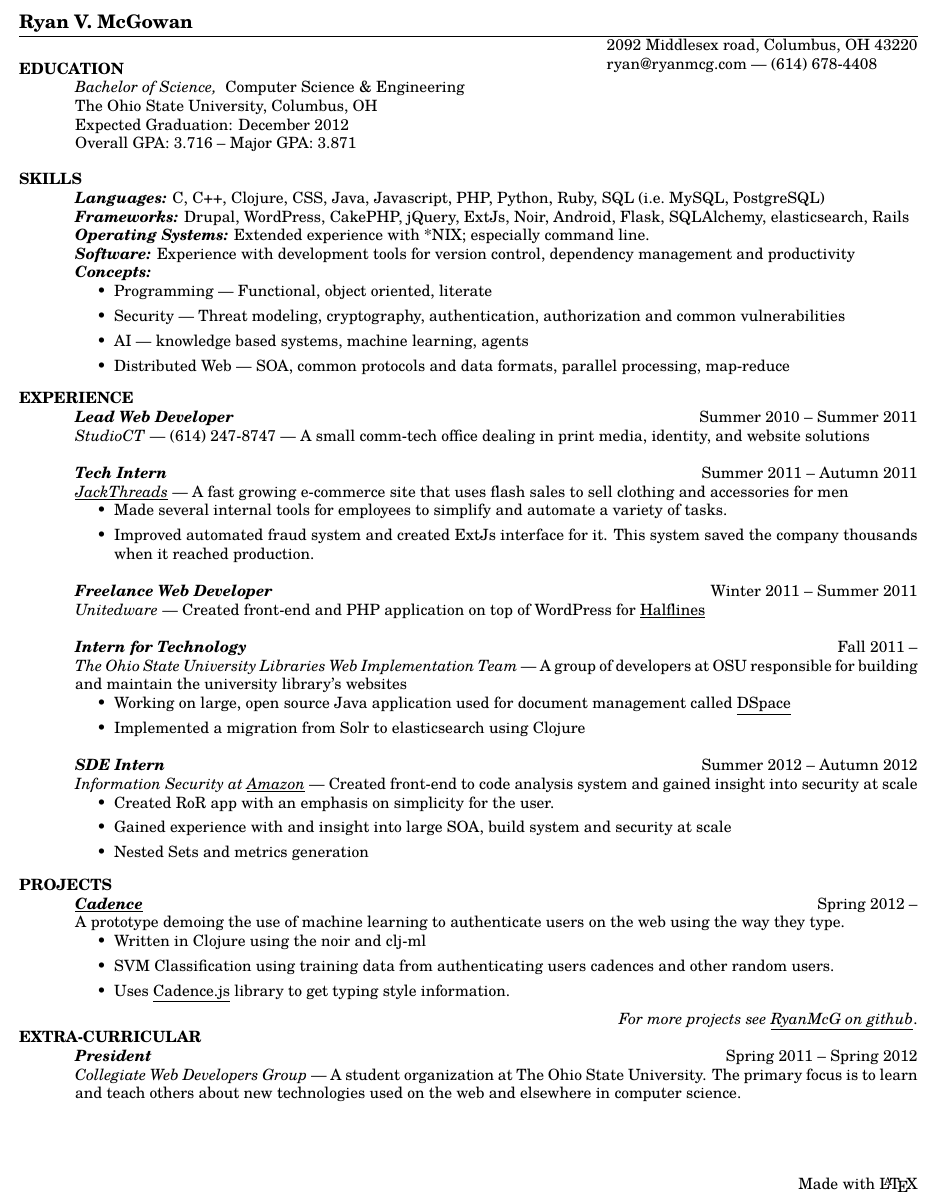
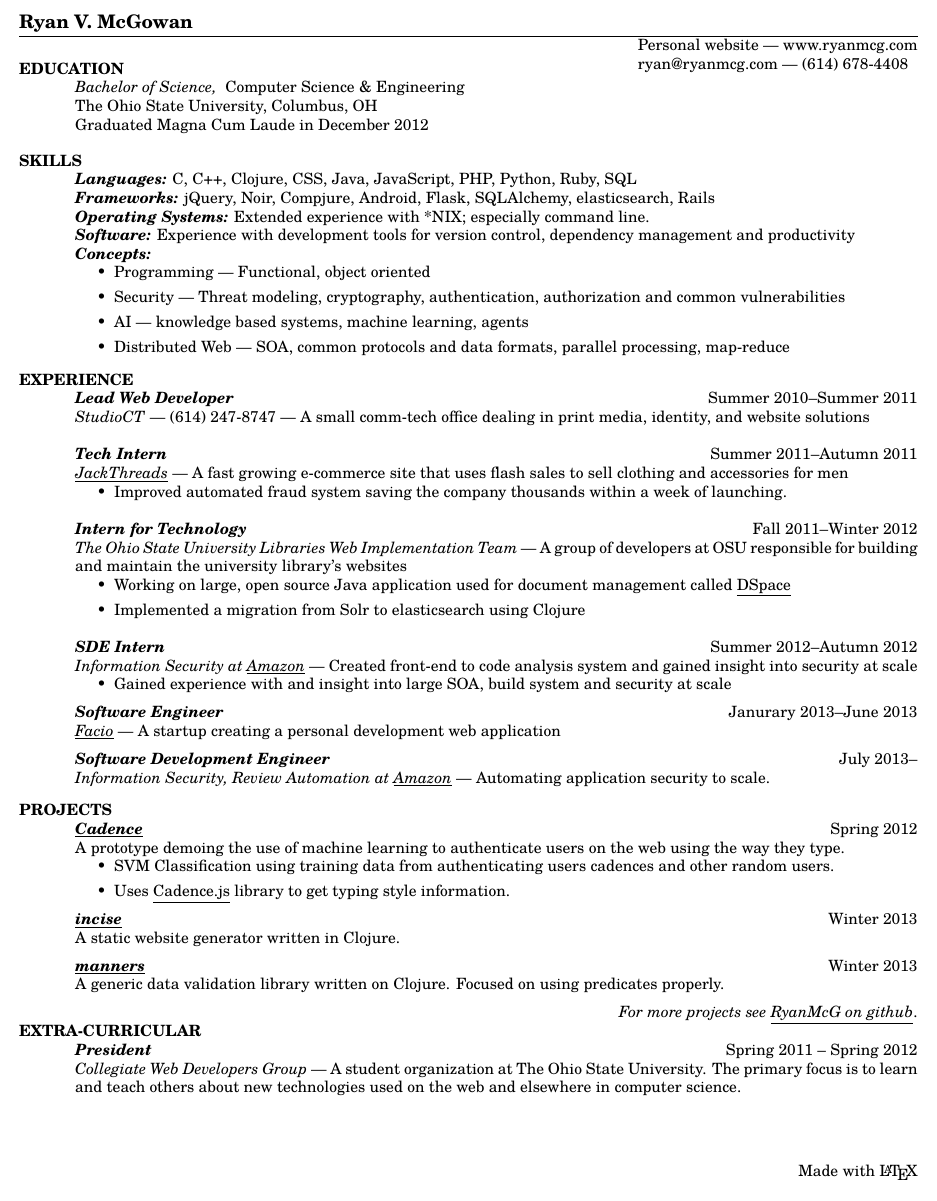
Before and after one commit to RyanMcG/personal-resume, a LaTeX CV (resume.tex): part of the page, cut so that both start at the same text. Compiled offline with pdfLaTeX.

Commit message:
Update resume.

```diff
--- a/resume.tex
+++ b/resume.tex
@@ -8,7 +8,7 @@
 \begin{document}
 
 \name{Ryan V. McGowan}
-\address{2092 Middlesex road, Columbus, OH 43220}
+\address{\href{http://www.ryan@ryanmcg.com}{Personal website --- www.ryanmcg.com}}
 \address{\href{mailto:ryan@ryanmcg.com}{ryan@ryanmcg.com} --- (614) 678-4408}
 
 
@@ -17,18 +17,15 @@
     \section{\uppercase{Education}} {\sl Bachelor of Science,} \/
     Computer Science \& Engineering \\
     The Ohio State University, Columbus, OH \\
-    Expected Graduation: December 2012 \\
-    Overall GPA: 3.716 -- Major GPA: 3.871 \\
+    Graduated Magna Cum Laude in December 2012 \\
 
     \vspace{-16pt}
 
     \section{\uppercase{Skills}}
     {\sl\textbf{Languages:}}\/
-    C, C++, Clojure, CSS, Java, Javascript, PHP, Python, Ruby, SQL
-    (i.e.~MySQL, PostgreSQL) \\
+    C, C++, Clojure, CSS, Java, JavaScript, PHP, Python, Ruby, SQL \\
     {\sl\textbf{Frameworks:}}\/
-    Drupal, WordPress, CakePHP, jQuery, ExtJs, Noir, Android, Flask,
-    SQLAlchemy, elasticsearch, Rails \\
+    jQuery, Noir, Compjure, Android, Flask, SQLAlchemy, elasticsearch, Rails \\
     {\sl\textbf{Operating Systems:}}\/
     Extended experience with *NIX; especially command line. \\
     {\sl\textbf{Software:}}\/
@@ -36,7 +33,7 @@
     control, dependency management and productivity \\
     {\sl\textbf{Concepts:}}
     \begin{itemize}
-        \item Programming --- Functional, object oriented, literate
+        \item Programming --- Functional, object oriented
         \item Security --- Threat modeling, cryptography, authentication,
             authorization and common vulnerabilities
         \item AI --- knowledge based systems, machine learning, agents
@@ -47,27 +44,20 @@
     \vspace{-6pt}
 
     \section{\uppercase{Experience}} {\sl\textbf{Lead Web Developer}} \hfill
-    Summer 2010 -- Summer 2011\\
+    Summer 2010--Summer 2011\\
     \emph{StudioCT} --- (614) 247-8747 --- A small comm-tech office dealing
     in print media, identity, and website solutions
 
-    {\sl\textbf{Tech Intern}} \hfill Summer 2011 -- Autumn 2011 \\
+    {\sl\textbf{Tech Intern}} \hfill Summer 2011--Autumn 2011\\
     \emph{\underline{\href{http://www.jackthreads.com/}{JackThreads}}}
     --- A fast growing e-commerce site that uses flash sales to sell clothing and
     accessories for men
     \begin{itemize}
-        \item Made several internal tools for employees to simplify and automate
-            a variety of tasks.
-        \item Improved automated fraud system and created ExtJs interface for
-            it. This system saved the company thousands when it reached
-            production.
+        \item Improved automated fraud system saving the company
+            thousands within a week of launching.
     \end{itemize}
 
-    {\sl\textbf{Freelance Web Developer}} \hfill Winter 2011 -- Summer 2011\\
-    \emph{Unitedware} --- Created front-end and PHP application on top of
-    WordPress for \underline{\href{http://halflines.com/}{Halflines}}
-
-    {\sl\textbf{Intern for Technology}} \hfill Fall 2011 -- \\
+    {\sl\textbf{Intern for Technology}} \hfill Fall 2011--Winter 2012\\
     \emph{The Ohio State University Libraries Web Implementation Team} --- A
     group of developers at OSU responsible for building and maintain the
     university library's websites
@@ -78,26 +68,34 @@
         \item Implemented a migration from Solr to elasticsearch using Clojure
     \end{itemize}
 
-    {\sl\textbf{SDE Intern}} \hfill Summer 2012 -- Autumn 2012\\
+    {\sl\textbf{SDE Intern}} \hfill Summer 2012--Autumn 2012\\
     \emph{Information Security at
     \underline{\href{http://www.amazon.com/}{Amazon}}} --- Created front-end to
     code analysis system and gained insight into security at scale
     \begin{itemize}
-        \item Created RoR app with an emphasis on simplicity for the user.
         \item Gained experience with and insight into large SOA, build system
             and security at scale
-        \item Nested Sets and metrics generation
     \end{itemize}
+    \vspace{-6pt}
 
+    {\sl\textbf{Software Engineer}} \hfill Janurary 2013--June 2013\\
+    \emph{\underline{\href{http://www.facio.com/}{Facio}}} ---
+    A startup creating a personal development web application
     \vspace{-6pt}
+
+    {\sl\textbf{Software Development Engineer}} \hfill July 2013--\\
+    \emph{Information Security, Review Automation at
+    \underline{\href{http://www.amazon.com/}{Amazon}}} ---
+    Automating application security to scale.
+    \vspace{-6pt}
+
 
     \section{\uppercase{Projects}}
     {\sl\textbf{\underline{\href{https://github.com/RyanMcG/Cadence}{Cadence}}}}
-    \hfill Spring 2012 -- \\
+    \hfill Spring 2012\\
     A prototype demoing the use of machine learning to authenticate users on the
     web using the way they type.
     \begin{itemize}
-        \item Written in Clojure using the noir and clj-ml
         \item SVM Classification using training data from authenticating users
             cadences and other random users.
         \item Uses
@@ -106,6 +104,18 @@
     \end{itemize}
 
     \vspace{-6pt}
+    {\sl\textbf{\underline{\href{https://github.com/RyanMcG/incise}{incise}}}}
+    \hfill Winter 2013\\
+    A static website generator written in Clojure.
+    \vspace{-6pt}
+
+    {\sl\textbf{\underline{\href{https://github.com/RyanMcG/manners}{manners}}}}
+    \hfill Winter 2013\\
+    A generic data validation library written on Clojure.
+    Focused on using predicates properly.
+
+    \vspace{-6pt}
+
     \hfill \emph{For more projects see
     \underline{\href{https://github.com/RyanMcG}{RyanMcG on github}}}.
 
@@ -119,7 +129,7 @@
 
 \end{resume}
 
-\vspace{34pt}
+\vspace{30pt}
 
 \hfill Made with \LaTeX{}
 
```
